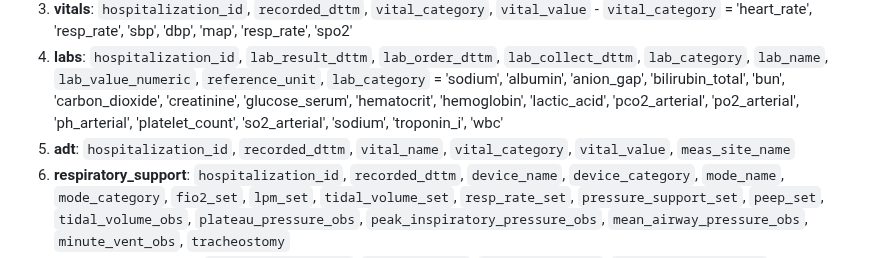
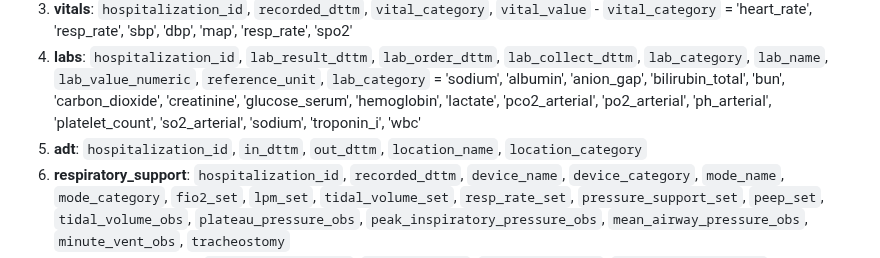
Before and after one commit to ingra107/clif_vent_variation, a Markdown page: README.md, the part around the change. Drawn GitHub-style.

```diff
--- a/README.md
+++ b/README.md
@@ -38,11 +38,11 @@ The following tables are required:
     `lab_collect_dttm`, `lab_category`, `lab_name`, `lab_value_numeric`,
     `reference_unit`, `lab_category` = 'sodium', 'albumin', 'anion_gap',
     'bilirubin_total', 'bun', 'carbon_dioxide', 'creatinine',
-    'glucose_serum', 'hematocrit', 'hemoglobin', 'lactic_acid',
+    'glucose_serum', 'hemoglobin', 'lactate',
     'pco2_arterial', 'po2_arterial', 'ph_arterial', 'platelet_count',
     'so2_arterial', 'sodium', 'troponin_i', 'wbc'
-5.  **adt**: `hospitalization_id`, `recorded_dttm`, `vital_name`,
-    `vital_category`, `vital_value`, `meas_site_name`
+5.  **adt**: `hospitalization_id`, `in_dttm`,
+    `out_dttm`, `location_name`, `location_category`
 6.  **respiratory_support**: `hospitalization_id`, `recorded_dttm`,
     `device_name`, `device_category`, `mode_name`, `mode_category`,
     `fio2_set`, `lpm_set`, `tidal_volume_set`, `resp_rate_set`,
```
